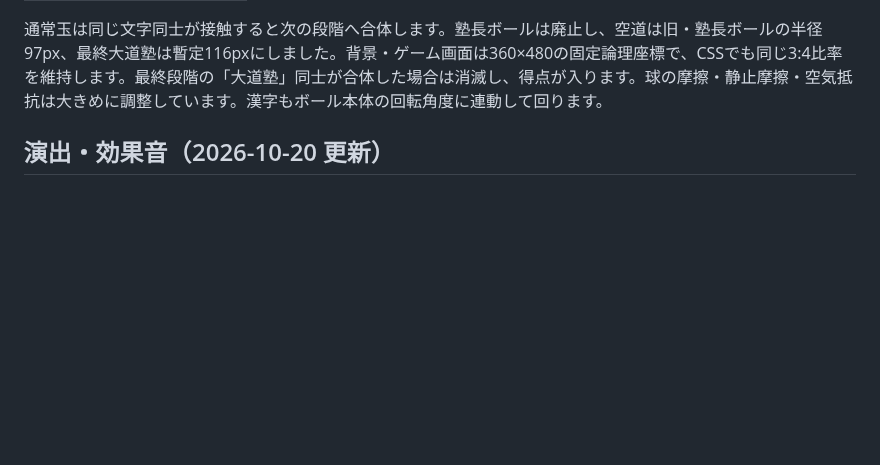
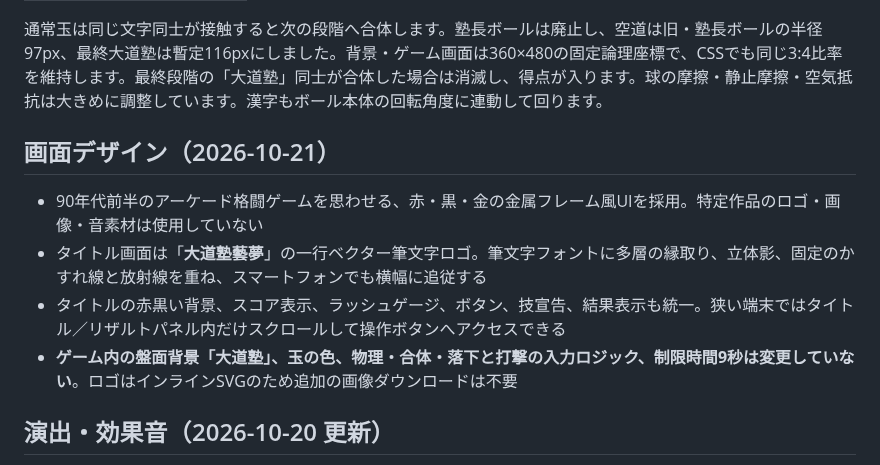
Before and after one commit to yr2610/ddj-game, a Markdown page: README.md, the part around the change. Rendered like a GitHub page; blank space fills up the shorter version.

Commit message:
赤黒金の90年代格闘ゲーム調デザインとロゴ実装の範囲を記載

```diff
--- a/README.md
+++ b/README.md
@@ -17,6 +17,13 @@
 | 9 | 大道塾 | 116 |
 
 通常玉は同じ文字同士が接触すると次の段階へ合体します。塾長ボールは廃止し、空道は旧・塾長ボールの半径97px、最終大道塾は暫定116pxにしました。背景・ゲーム画面は360×480の固定論理座標で、CSSでも同じ3:4比率を維持します。最終段階の「大道塾」同士が合体した場合は消滅し、得点が入ります。球の摩擦・静止摩擦・空気抵抗は大きめに調整しています。漢字もボール本体の回転角度に連動して回ります。
+
+## 画面デザイン（2026-10-21）
+
+- 90年代前半のアーケード格闘ゲームを思わせる、赤・黒・金の金属フレーム風UIを採用。特定作品のロゴ・画像・音素材は使用していない
+- タイトル画面は「**大道塾藝夢**」の一行ベクター筆文字ロゴ。筆文字フォントに多層の縁取り、立体影、固定のかすれ線と放射線を重ね、スマートフォンでも横幅に追従する
+- タイトルの赤黒い背景、スコア表示、ラッシュゲージ、ボタン、技宣告、結果表示も統一。狭い端末ではタイトル／リザルトパネル内だけスクロールして操作ボタンへアクセスできる
+- **ゲーム内の盤面背景「大道塾」、玉の色、物理・合体・落下と打撃の入力ロジック、制限時間9秒は変更していない**。ロゴはインラインSVGのため追加の画像ダウンロードは不要
 
 ## 演出・効果音（2026-10-20 更新）
 
```
